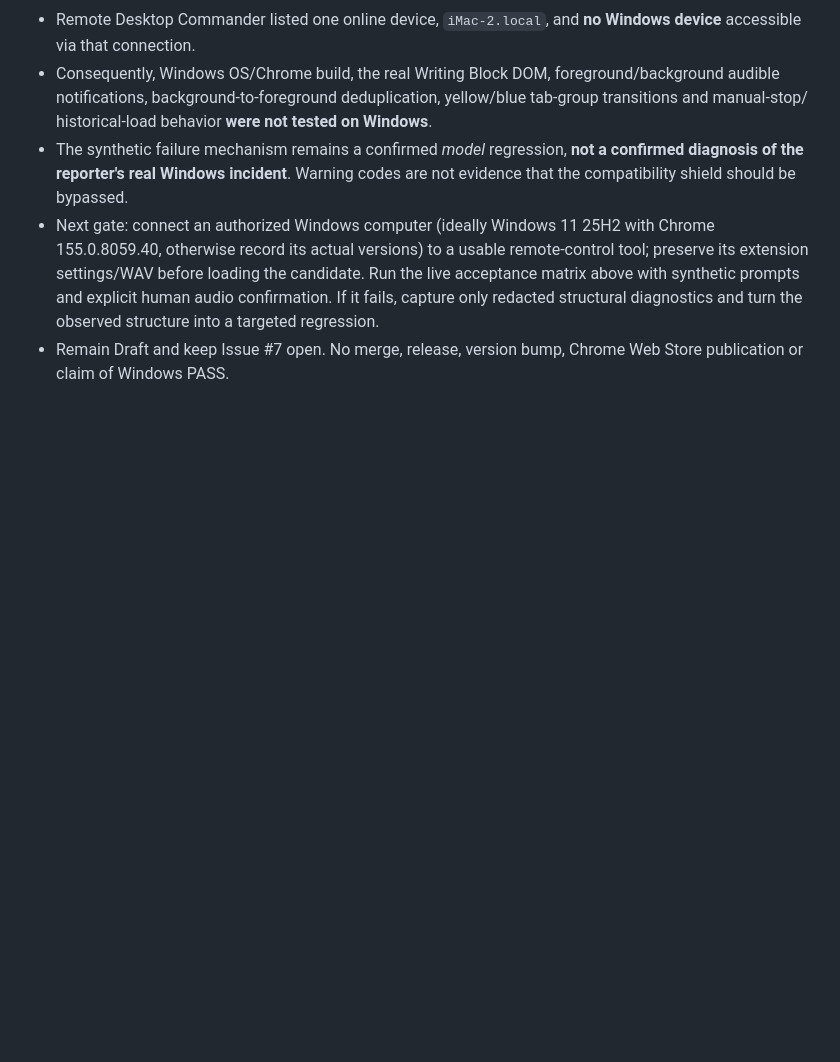
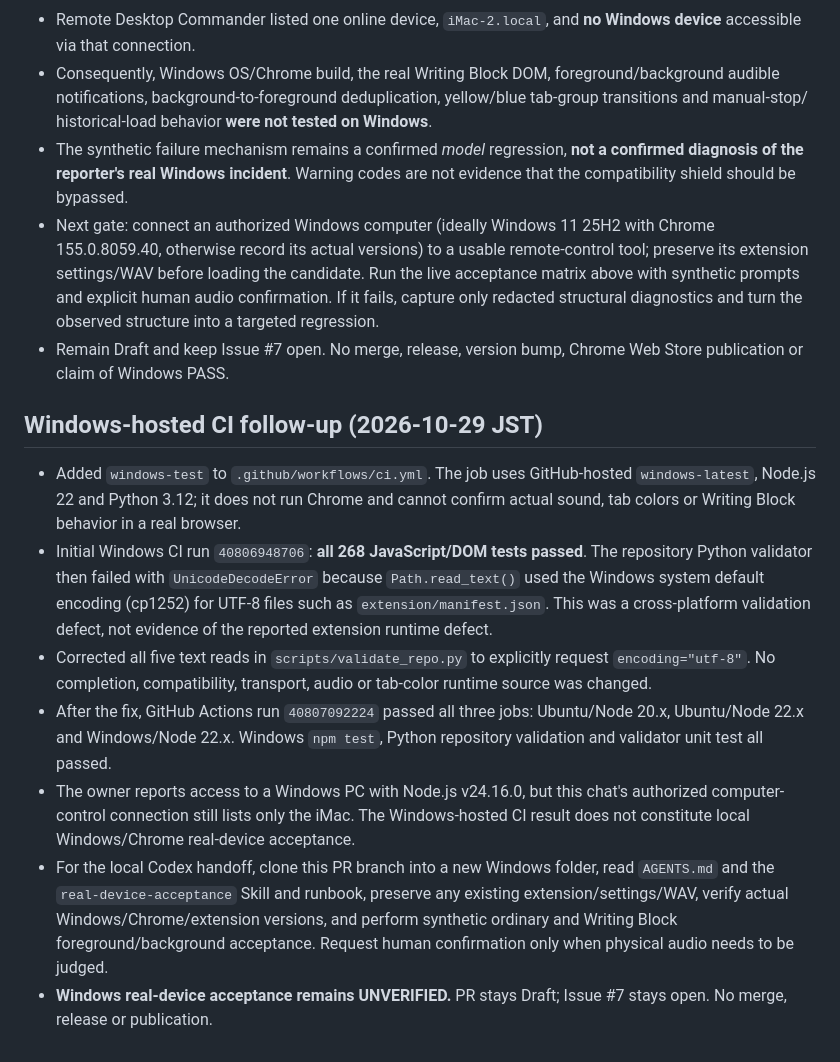
Before and after one commit to OPP-studio-macchino/chatgpt-completion-sound, a Markdown page: docs/ISSUE-7-INVESTIGATION.md, the part around the change. GitHub-like rendering; blank space fills up the shorter version.

Commit message:
docs: record Windows CI regression and UTF-8 validator fix

```diff
--- a/docs/ISSUE-7-INVESTIGATION.md
+++ b/docs/ISSUE-7-INVESTIGATION.md
@@ -112,3 +112,35 @@ markup and physical audibility are unverified by the model tests.
   observed structure into a targeted regression.
 - Remain Draft and keep Issue #7 open. No merge, release, version bump,
   Chrome Web Store publication or claim of Windows PASS.
+
+## Windows-hosted CI follow-up (2026-10-29 JST)
+
+- Added `windows-test` to `.github/workflows/ci.yml`. The job uses
+  GitHub-hosted `windows-latest`, Node.js 22 and Python 3.12; it does
+  not run Chrome and cannot confirm actual sound, tab colors or Writing
+  Block behavior in a real browser.
+- Initial Windows CI run `40806948706`: **all 268 JavaScript/DOM tests
+  passed**. The repository Python validator then failed with
+  `UnicodeDecodeError` because `Path.read_text()` used the Windows
+  system default encoding (cp1252) for UTF-8 files such as
+  `extension/manifest.json`. This was a cross-platform validation
+  defect, not evidence of the reported extension runtime defect.
+- Corrected all five text reads in `scripts/validate_repo.py` to
+  explicitly request `encoding="utf-8"`. No completion, compatibility,
+  transport, audio or tab-color runtime source was changed.
+- After the fix, GitHub Actions run `40807092224` passed all three
+  jobs: Ubuntu/Node 20.x, Ubuntu/Node 22.x and Windows/Node 22.x.
+  Windows `npm test`, Python repository validation and validator unit
+  test all passed.
+- The owner reports access to a Windows PC with Node.js v24.16.0,
+  but this chat's authorized computer-control connection still lists
+  only the iMac. The Windows-hosted CI result does not constitute
+  local Windows/Chrome real-device acceptance.
+- For the local Codex handoff, clone this PR branch into a new Windows
+  folder, read `AGENTS.md` and the `real-device-acceptance` Skill and
+  runbook, preserve any existing extension/settings/WAV, verify actual
+  Windows/Chrome/extension versions, and perform synthetic ordinary and
+  Writing Block foreground/background acceptance. Request human
+  confirmation only when physical audio needs to be judged.
+- **Windows real-device acceptance remains UNVERIFIED.** PR stays
+  Draft; Issue #7 stays open. No merge, release or publication.
```
